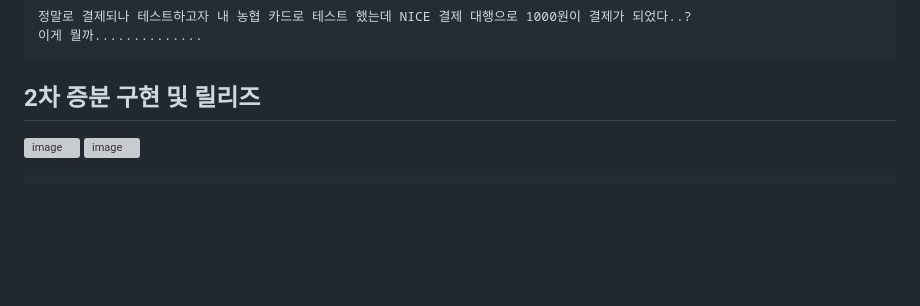
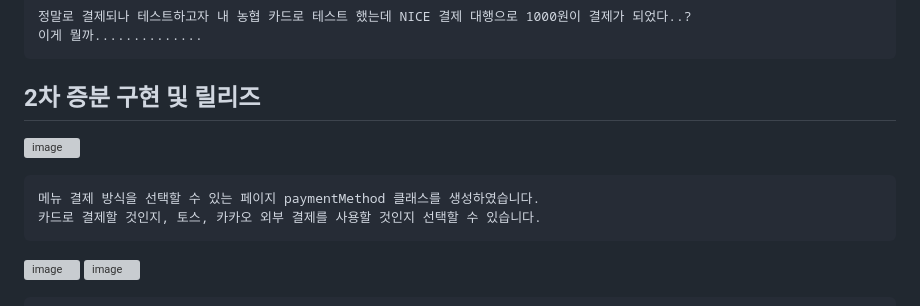
Before and after one commit to chihyeonWON/Restaurant_Order_System, a Markdown page: README.md, the part around the change. Rendered like a GitHub page; blank space fills up the shorter version; grey boxes are pictures that could not be loaded.

````diff
--- a/README.md
+++ b/README.md
@@ -106,6 +106,11 @@ pg일반 결제 상품명, 가격을 수정하였습니다.
 ```
 
 ## 2차 증분 구현 및 릴리즈
+![image](https://github.com/chihyeonWON/Restaurant_Order_System/assets/58906858/089e54cf-0bcf-40fc-89fd-56e00de5f275)
+```
+메뉴 결제 방식을 선택할 수 있는 페이지 paymentMethod 클래스를 생성하였습니다.
+카드로 결제할 것인지, 토스, 카카오 외부 결제를 사용할 것인지 선택할 수 있습니다.
+```
 ![image](https://github.com/chihyeonWON/Restaurant_Order_System/assets/58906858/5f5c8993-a332-4185-868e-1e61a3408403)
 ![image](https://github.com/chihyeonWON/Restaurant_Order_System/assets/58906858/1c0e52a5-aa11-4c33-a0de-8066b6c2d58a)
 ```
````
